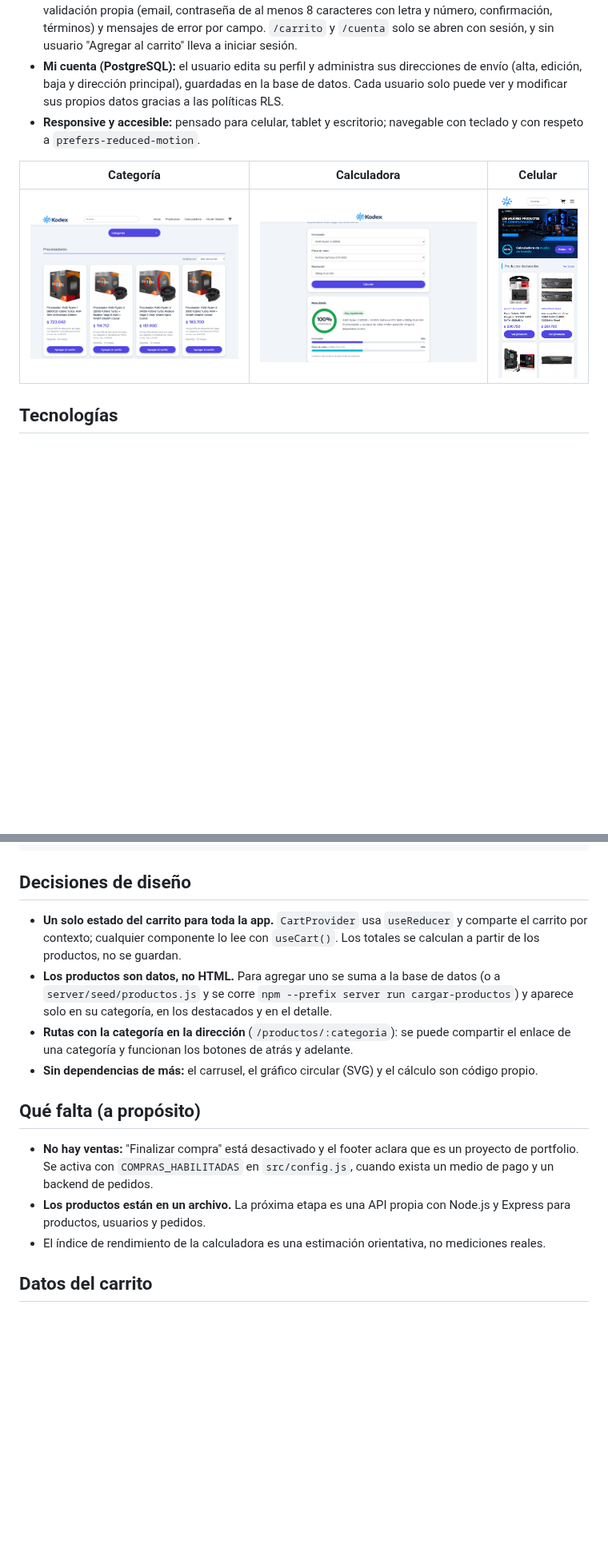
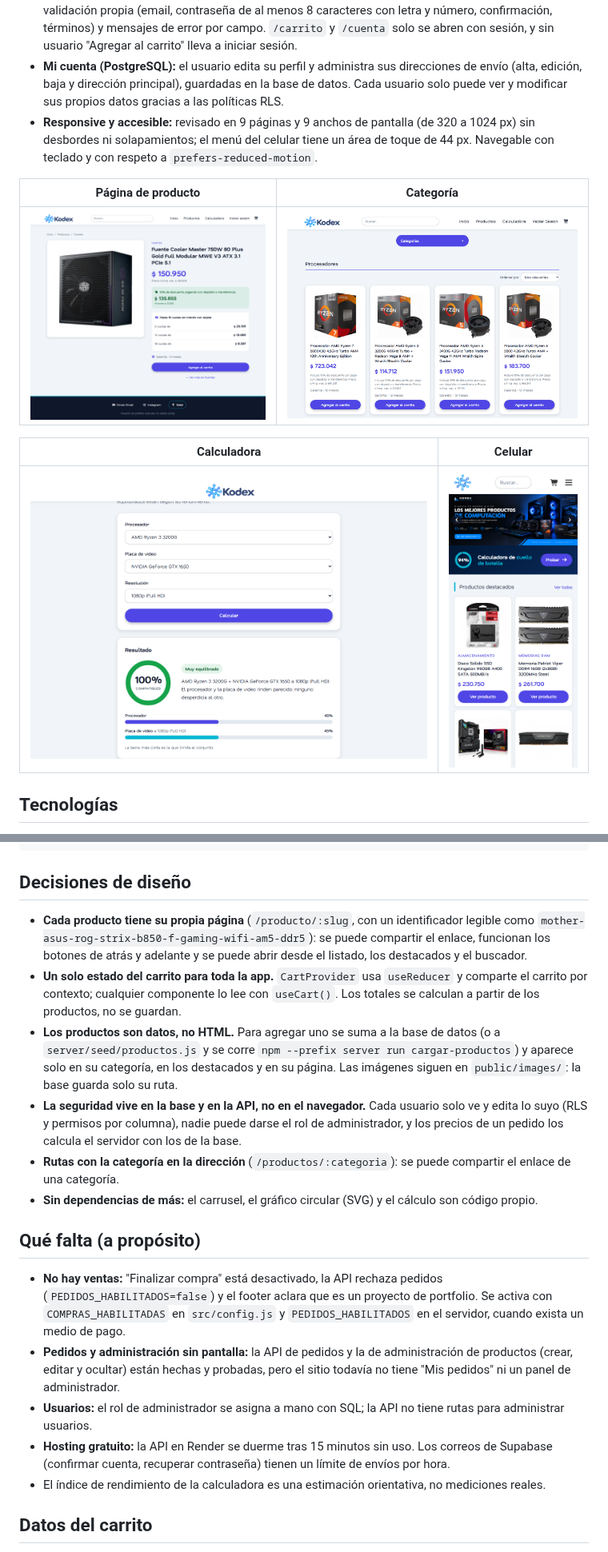
Before and after one commit to diegopereyrasilvetti/E-commerce, a Markdown page: README.md, 2 parts joined by grey strips. Shown at 80% size. GitHub-like rendering; pictures changed too: docs/producto.png (added); blank space fills up the shorter version.

Commit message:
feat: update README with deployment links and project details; enhance Header component styling

```diff
--- a/README.md
+++ b/README.md
@@ -15,11 +19,15 @@ Tienda online de hardware de PC (procesadores, placas de video, memorias, almace
 - **Calculadora de cuello de botella:** compara un procesador y una placa de video según la resolución, con un gráfico circular del porcentaje de compatibilidad.
 - **Cuentas de usuario (Supabase Auth):** registro con confirmación por email, inicio y cierre de sesión, recuperación de contraseña por correo y sesión que se mantiene al recargar. Los formularios tienen validación propia (email, contraseña de al menos 8 caracteres con letra y número, confirmación, términos) y mensajes de error por campo. `/carrito` y `/cuenta` solo se abren con sesión, y sin usuario "Agregar al carrito" lleva a iniciar sesión.
 - **Mi cuenta (PostgreSQL):** el usuario edita su perfil y administra sus direcciones de envío (alta, edición, baja y dirección principal), guardadas en la base de datos. Cada usuario solo puede ver y modificar sus propios datos gracias a las políticas RLS.
-- **Responsive y accesible:** pensado para celular, tablet y escritorio; navegable con teclado y con respeto a `prefers-reduced-motion`.
+- **Responsive y accesible:** revisado en 9 páginas y 9 anchos de pantalla (de 320 a 1024 px) sin desbordes ni solapamientos; el menú del celular tiene un área de toque de 44 px. Navegable con teclado y con respeto a `prefers-reduced-motion`.
 
-| Categoría | Calculadora | Celular |
-|---|---|---|
-| ![Categoría](docs/categoria.png) | ![Calculadora](docs/calculadora.png) | ![Celular](docs/movil.png) |
+| Página de producto | Categoría |
+|---|---|
+| ![Producto](docs/producto.png) | ![Categoría](docs/categoria.png) |
+
+| Calculadora | Celular |
+|---|---|
+| ![Calculadora](docs/calculadora.png) | ![Celular](docs/movil.png) |
 
 ## Tecnologías
 
@@ -158,15 +169,19 @@ supabase/migrations/    Esquema de la base de datos (SQL)
 
 ## Decisiones de diseño
 
+- **Cada producto tiene su propia página** (`/producto/:slug`, con un identificador legible como `mother-asus-rog-strix-b850-f-gaming-wifi-am5-ddr5`): se puede compartir el enlace, funcionan los botones de atrás y adelante y se puede abrir desde el listado, los destacados y el buscador.
 - **Un solo estado del carrito para toda la app.** `CartProvider` usa `useReducer` y comparte el carrito por contexto; cualquier componente lo lee con `useCart()`. Los totales se calculan a partir de los productos, no se guardan.
-- **Los productos son datos, no HTML.** Para agregar uno se suma a la base de datos (o a `server/seed/productos.js` y se corre `npm --prefix server run cargar-productos`) y aparece solo en su categoría, en los destacados y en el detalle.
-- **Rutas con la categoría en la dirección** (`/productos/:categoria`): se puede compartir el enlace de una categoría y funcionan los botones de atrás y adelante.
+- **Los productos son datos, no HTML.** Para agregar uno se suma a la base de datos (o a `server/seed/productos.js` y se corre `npm --prefix server run cargar-productos`) y aparece solo en su categoría, en los destacados y en su página. Las imágenes siguen en `public/images/`: la base guarda solo su ruta.
+- **La seguridad vive en la base y en la API, no en el navegador.** Cada usuario solo ve y edita lo suyo (RLS y permisos por columna), nadie puede darse el rol de administrador, y los precios de un pedido los calcula el servidor con los de la base.
+- **Rutas con la categoría en la dirección** (`/productos/:categoria`): se puede compartir el enlace de una categoría.
 - **Sin dependencias de más:** el carrusel, el gráfico circular (SVG) y el cálculo son código propio.
 
 ## Qué falta (a propósito)
 
-- **No hay ventas:** "Finalizar compra" está desactivado y el footer aclara que es un proyecto de portfolio. Se activa con `COMPRAS_HABILITADAS` en `src/config.js`, cuando exista un medio de pago y un backend de pedidos.
-- **Los productos están en un archivo.** La próxima etapa es una API propia con Node.js y Express para productos, usuarios y pedidos.
+- **No hay ventas:** "Finalizar compra" está desactivado, la API rechaza pedidos (`PEDIDOS_HABILITADOS=false`) y el footer aclara que es un proyecto de portfolio. Se activa con `COMPRAS_HABILITADAS` en `src/config.js` y `PEDIDOS_HABILITADOS` en el servidor, cuando exista un medio de pago.
+- **Pedidos y administración sin pantalla:** la API de pedidos y la de administración de productos (crear, editar y ocultar) están hechas y probadas, pero el sitio todavía no tiene "Mis pedidos" ni un panel de administrador.
+- **Usuarios:** el rol de administrador se asigna a mano con SQL; la API no tiene rutas para administrar usuarios.
+- **Hosting gratuito:** la API en Render se duerme tras 15 minutos sin uso. Los correos de Supabase (confirmar cuenta, recuperar contraseña) tienen un límite de envíos por hora.
 - El índice de rendimiento de la calculadora es una estimación orientativa, no mediciones reales.
 
 ## Datos del carrito
```
Also changed, not shown: other parts of README.md (+11 -4 lines), 1 other file.
